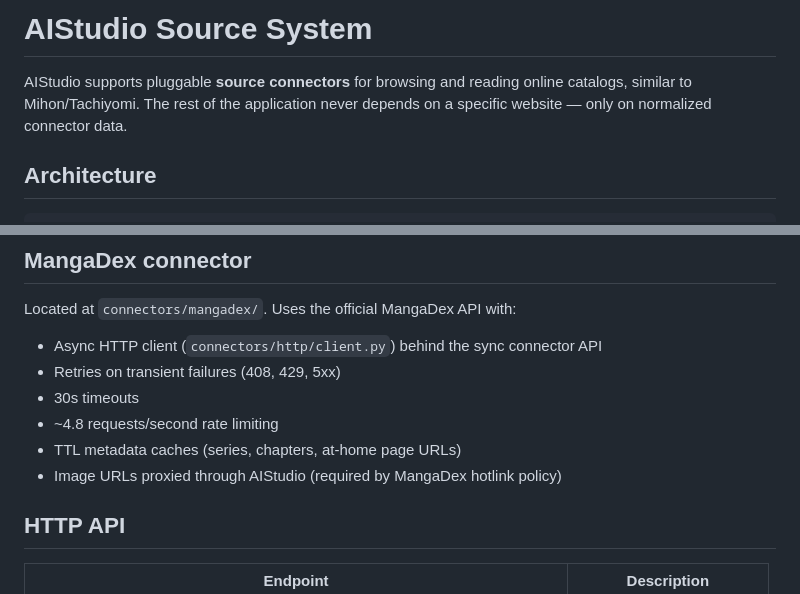
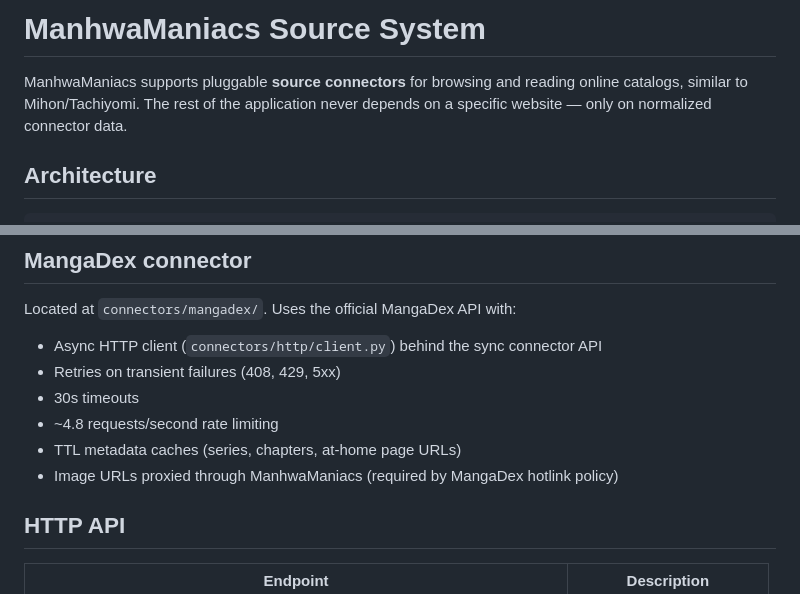
Before and after one commit to yashleell11-ship-it/AIStudio, a Markdown page: docs/SOURCES.md, 2 parts joined by grey strips. Rendered like a GitHub page.

```diff
--- a/docs/SOURCES.md
+++ b/docs/SOURCES.md
@@ -1,6 +1,6 @@
-# AIStudio Source System
+# ManhwaManiacs Source System
 
-AIStudio supports pluggable **source connectors** for browsing and reading online catalogs, similar to Mihon/Tachiyomi. The rest of the application never depends on a specific website — only on normalized connector data.
+ManhwaManiacs supports pluggable **source connectors** for browsing and reading online catalogs, similar to Mihon/Tachiyomi. The rest of the application never depends on a specific website — only on normalized connector data.
 
 ## Architecture
 
@@ -60,7 +60,7 @@ Located at `connectors/mangadex/`. Uses the official MangaDex API with:
 - 30s timeouts
 - ~4.8 requests/second rate limiting
 - TTL metadata caches (series, chapters, at-home page URLs)
-- Image URLs proxied through AIStudio (required by MangaDex hotlink policy)
+- Image URLs proxied through ManhwaManiacs (required by MangaDex hotlink policy)
 
 ## HTTP API
 
```
Also changed, not shown: docs/CONTRIBUTING.md (+3 -3 lines).
